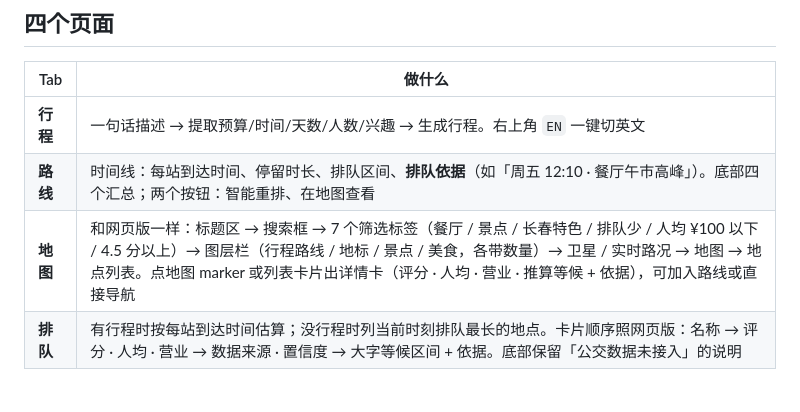
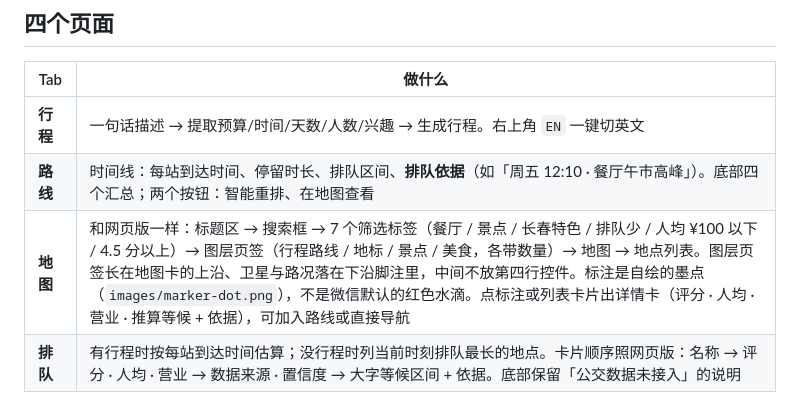
Before and after one commit to zhulian33/SmoothGo, a Markdown page: miniprogram/README.md, the part around the change. GitHub-like rendering.

```diff
--- a/miniprogram/README.md
+++ b/miniprogram/README.md
@@ -27,7 +27,7 @@
 |---|---|
 | **行程** | 一句话描述 → 提取预算/时间/天数/人数/兴趣 → 生成行程。右上角 `EN` 一键切英文 |
 | **路线** | 时间线：每站到达时间、停留时长、排队区间、**排队依据**（如「周五 12:10 · 餐厅午市高峰」）。底部四个汇总；两个按钮：智能重排、在地图查看 |
-| **地图** | 和网页版一样：标题区 → 搜索框 → 7 个筛选标签（餐厅 / 景点 / 长春特色 / 排队少 / 人均 ¥100 以下 / 4.5 分以上）→ 图层栏（行程路线 / 地标 / 景点 / 美食，各带数量）→ 卫星 / 实时路况 → 地图 → 地点列表。点地图 marker 或列表卡片出详情卡（评分 · 人均 · 营业 · 推算等候 + 依据），可加入路线或直接导航 |
+| **地图** | 和网页版一样：标题区 → 搜索框 → 7 个筛选标签（餐厅 / 景点 / 长春特色 / 排队少 / 人均 ¥100 以下 / 4.5 分以上）→ 图层页签（行程路线 / 地标 / 景点 / 美食，各带数量）→ 地图 → 地点列表。图层页签长在地图卡的上沿、卫星与路况落在下沿脚注里，中间不放第四行控件。标注是自绘的墨点（`images/marker-dot.png`），不是微信默认的红色水滴。点标注或列表卡片出详情卡（评分 · 人均 · 营业 · 推算等候 + 依据），可加入路线或直接导航 |
 | **排队** | 有行程时按每站到达时间估算；没行程时列当前时刻排队最长的地点。卡片顺序照网页版：名称 → 评分 · 人均 · 营业 → 数据来源 · 置信度 → 大字等候区间 + 依据。底部保留「公交数据未接入」的说明 |
 
 ## 为什么它能「不联网」
```
Also changed, not shown: miniprogram/images/marker-dot.png (added), 7 other files.
